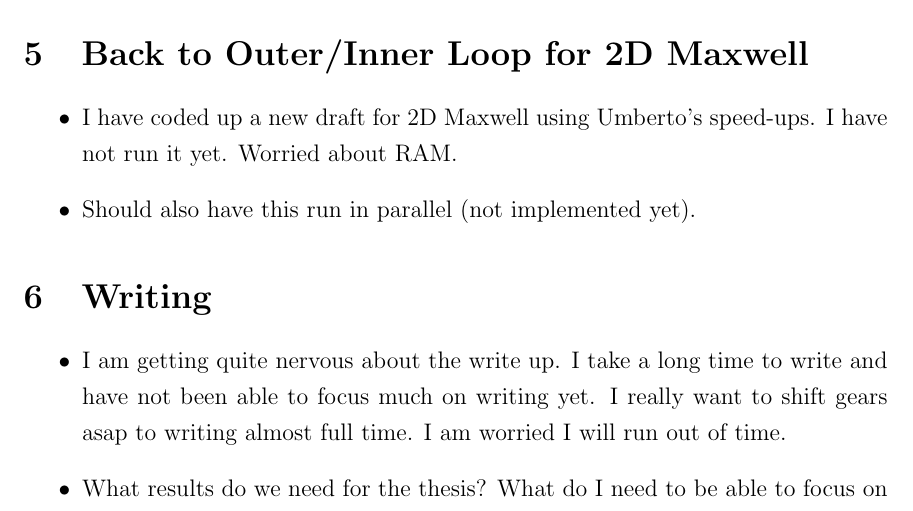
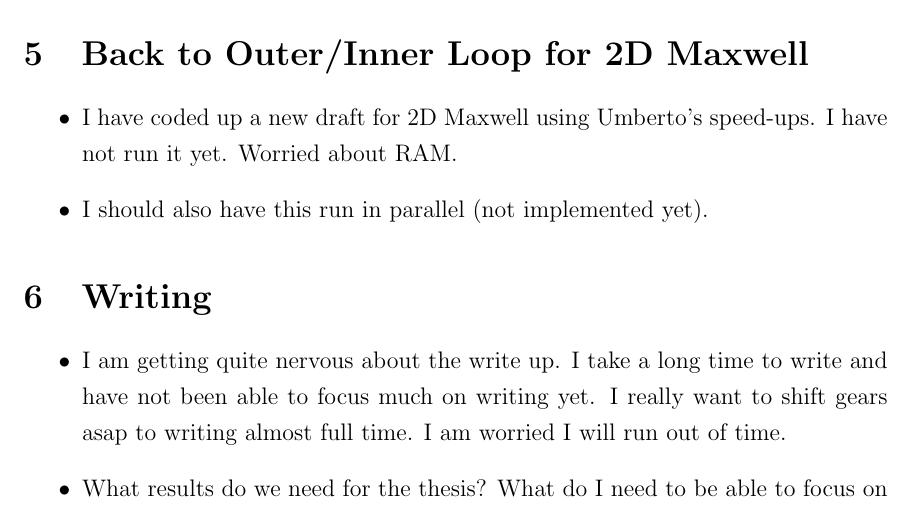
Before and after one commit to maggiemcc02/Efficient_Spectral_Computations_MMSCProject2026, a LaTeX document (log/MeetingNotesAug4.tex): part of page 3 of 4, cut so that both start at the same text. Compiled offline with pdfLaTeX.

Commit message:
Updates from Overleaf

```diff
--- a/log/MeetingNotesAug4.tex
+++ b/log/MeetingNotesAug4.tex
@@ -89,7 +89,7 @@
 \section{Back to Outer/Inner Loop for 2D Maxwell}
 \begin{itemize}
     \item I have coded up a new draft for 2D Maxwell using Umberto's speed-ups. I have not run it yet. Worried about RAM.
-    \item Should also have this run in parallel (not implemented yet).
+    \item I should also have this run in parallel (not implemented yet).
 \end{itemize}
 
 \section{Writing}
```
